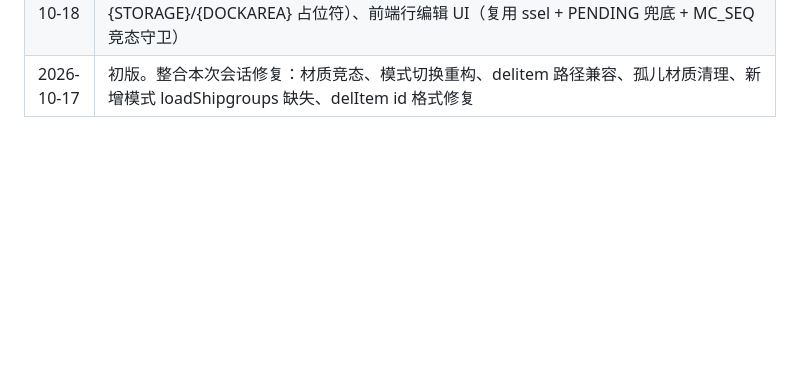
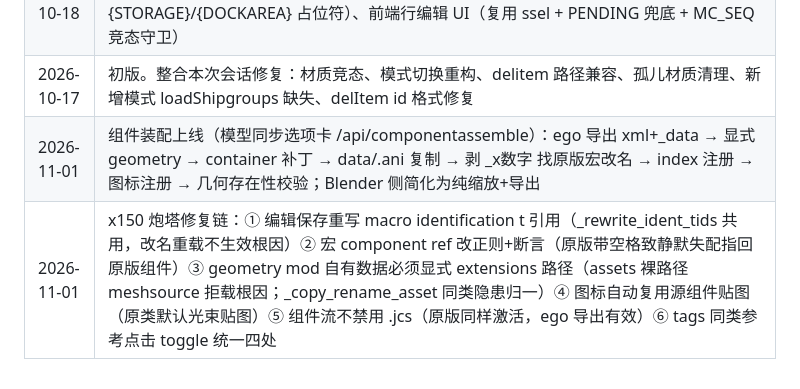
Before and after one commit to hxsgame/X4foundations_Ship_Builder, a Markdown page: docs/MAINTENANCE.md, the part around the change. Rendered like a GitHub page; blank space fills up the shorter version.

Commit message:
docs: 维护日志补记组件装配与 x150 修复链

```diff
--- a/docs/MAINTENANCE.md
+++ b/docs/MAINTENANCE.md
@@ -279,3 +279,5 @@ EVE_Ship_Builder/
 | 2026-10-18 | ⑧-1 增强：宏清单全量扫描 catalog（607 宏/7 类，component 回退+白名单过滤）、入口下拉按所选宏切换、mcDefaultConn 语义默认值（buildmodule→object）、功能点补全行、component 缺失提示（硬锚点+悬空引用归 Blender 侧）、countermeasures/playercontrol 确认排除 |
 | 2026-10-18 | 新增 ⑧-1 macro 连接点模块：组件/macro connections 对应规则研究、读取接口 /api/shipconnections、generate/edit 整块替换写入（悬空 ref 拦截 + {STORAGE}/{DOCKAREA} 占位符）、前端行编辑 UI（复用 ssel + PENDING 兜底 + MC_SEQ 竞态守卫） |
 | 2026-10-17 | 初版。整合本次会话修复：材质竞态、模式切换重构、delitem 路径兼容、孤儿材质清理、新增模式 loadShipgroups 缺失、delItem id 格式修复 |
+| 2026-11-01 | 组件装配上线（模型同步选项卡 /api/componentassemble）：ego 导出 xml+_data → 显式 geometry → container 补丁 → data/.ani 复制 → 剥 _x数字 找原版宏改名 → index 注册 → 图标注册 → 几何存在性校验；Blender 侧简化为纯缩放+导出 |
+| 2026-11-01 | x150 炮塔修复链：① 编辑保存重写 macro identification t 引用（_rewrite_ident_tids 共用，改名重载不生效根因）② 宏 component ref 改正则+断言（原版带空格致静默失配指回原版组件）③ geometry mod 自有数据必须显式 extensions 路径（assets 裸路径 meshsource 拒载根因；_copy_rename_asset 同类隐患归一）④ 图标自动复用源组件贴图（原类默认光束贴图）⑤ 组件流不禁用 .jcs（原版同样激活，ego 导出有效）⑥ tags 同类参考点击 toggle 统一四处 |
```
